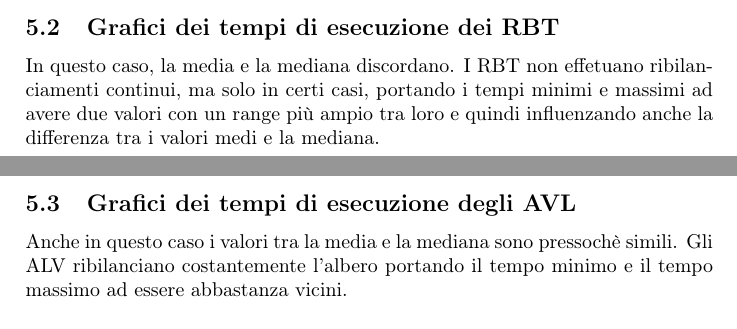
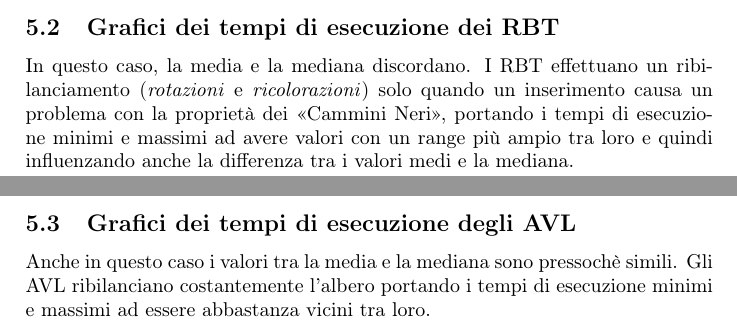
Before and after one commit to ocramuni/asd21ibw_bst, a LaTeX document (report/report.tex): two parts of pages 7 and 8 of 14, joined at a grey line, cut so that both start at the same text. Compiled offline with pdfLaTeX.

Commit message:
Minor changes to the text.

```diff
--- a/report/report.tex
+++ b/report/report.tex
@@ -145,7 +145,8 @@ Notiamo che non c'è molta differenza tra i valori della media e della mediana,
   \caption{Tempi di esecuzione con un RBT}
 \end{figure}
 
-In questo caso, la media e la mediana discordano. I RBT non effetuano ribilanciamenti continui, ma solo in certi casi, portando i tempi minimi e massimi ad avere due valori con un range più ampio tra loro e quindi influenzando anche la differenza tra i valori medi e la mediana.
+In questo caso, la media e la mediana discordano.
+I RBT effettuano un ribilanciamento (\textit{rotazioni} e \textit{ricolorazioni}) solo quando un inserimento causa un problema con la proprietà dei \textquote{Cammini Neri}, portando i tempi di esecuzione minimi e massimi ad avere valori con un range più ampio tra loro e quindi influenzando anche la differenza tra i valori medi e la mediana.
 \newpage
 
 \subsection{Grafici dei tempi di esecuzione degli AVL }
@@ -168,7 +169,8 @@ In questo caso, la media e la mediana discordano. I RBT non effetuano ribilancia
   \caption{Tempi di esecuzione con un AVL}
 \end{figure}
 
-Anche in questo caso i valori tra la media e la mediana sono pressochè simili. Gli ALV ribilanciano costantemente l'albero portando il tempo minimo e il tempo massimo ad essere abbastanza vicini.
+Anche in questo caso i valori tra la media e la mediana sono pressochè simili.
+Gli AVL ribilanciano costantemente l'albero portando i tempi di esecuzione minimi e massimi ad essere abbastanza vicini tra loro.
 \newpage
 
 \subsection{Analisi comparativa tra i 3 alberi}
```
Also changed, not shown: report/report.pdf, report/report.tex (4 more changed lines).
